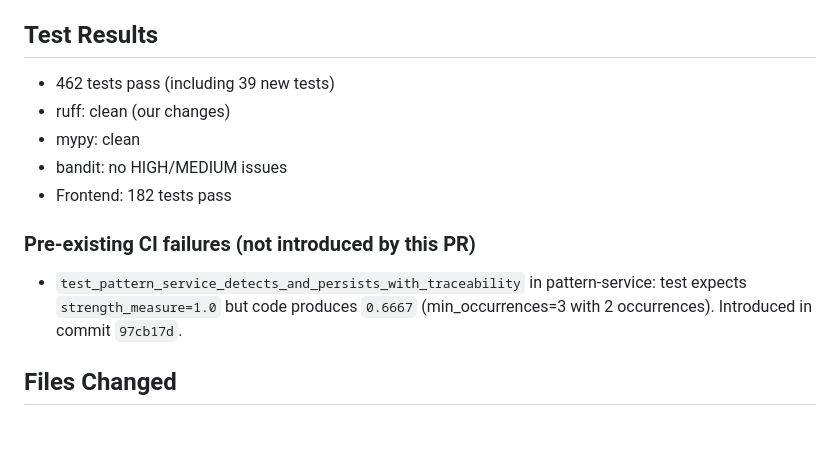
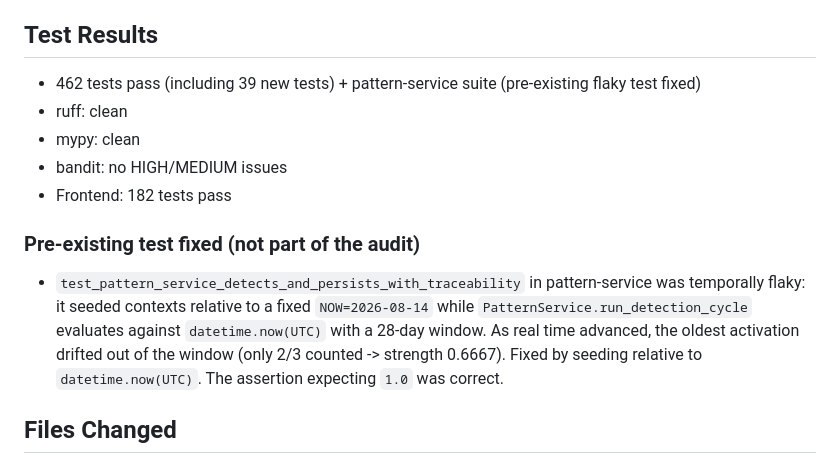
Before and after one commit to danielcba/company-os-monitor, a Markdown page: pr_body.md, the part around the change. Rendered like a GitHub page; blank space fills up the shorter version.

Commit message:
docs(pr): update PR body - pre-existing test now fixed

```diff
--- a/pr_body.md
+++ b/pr_body.md
@@ -36,14 +36,19 @@ This PR implements the Learning Loop Hardening per the audit requirements (audit
 - Documentation updated (README.md, README_EN.md, README_ES.md)
 
 ## Test Results
-- 462 tests pass (including 39 new tests)
-- ruff: clean (our changes)
+- 462 tests pass (including 39 new tests) + pattern-service suite (pre-existing flaky test fixed)
+- ruff: clean
 - mypy: clean
 - bandit: no HIGH/MEDIUM issues
 - Frontend: 182 tests pass
 
-### Pre-existing CI failures (not introduced by this PR)
-- `test_pattern_service_detects_and_persists_with_traceability` in pattern-service: test expects `strength_measure=1.0` but code produces `0.6667` (min_occurrences=3 with 2 occurrences). Introduced in commit `97cb17d`.
+### Pre-existing test fixed (not part of the audit)
+- `test_pattern_service_detects_and_persists_with_traceability` in pattern-service was
+  temporally flaky: it seeded contexts relative to a fixed `NOW=2026-08-14` while
+  `PatternService.run_detection_cycle` evaluates against `datetime.now(UTC)` with a 28-day
+  window. As real time advanced, the oldest activation drifted out of the window (only 2/3
+  counted -> strength 0.6667). Fixed by seeding relative to `datetime.now(UTC)`. The
+  assertion expecting `1.0` was correct.
 
 ## Files Changed
 - libs/reasoning/hypothesis.py (evaluation logic)
```
